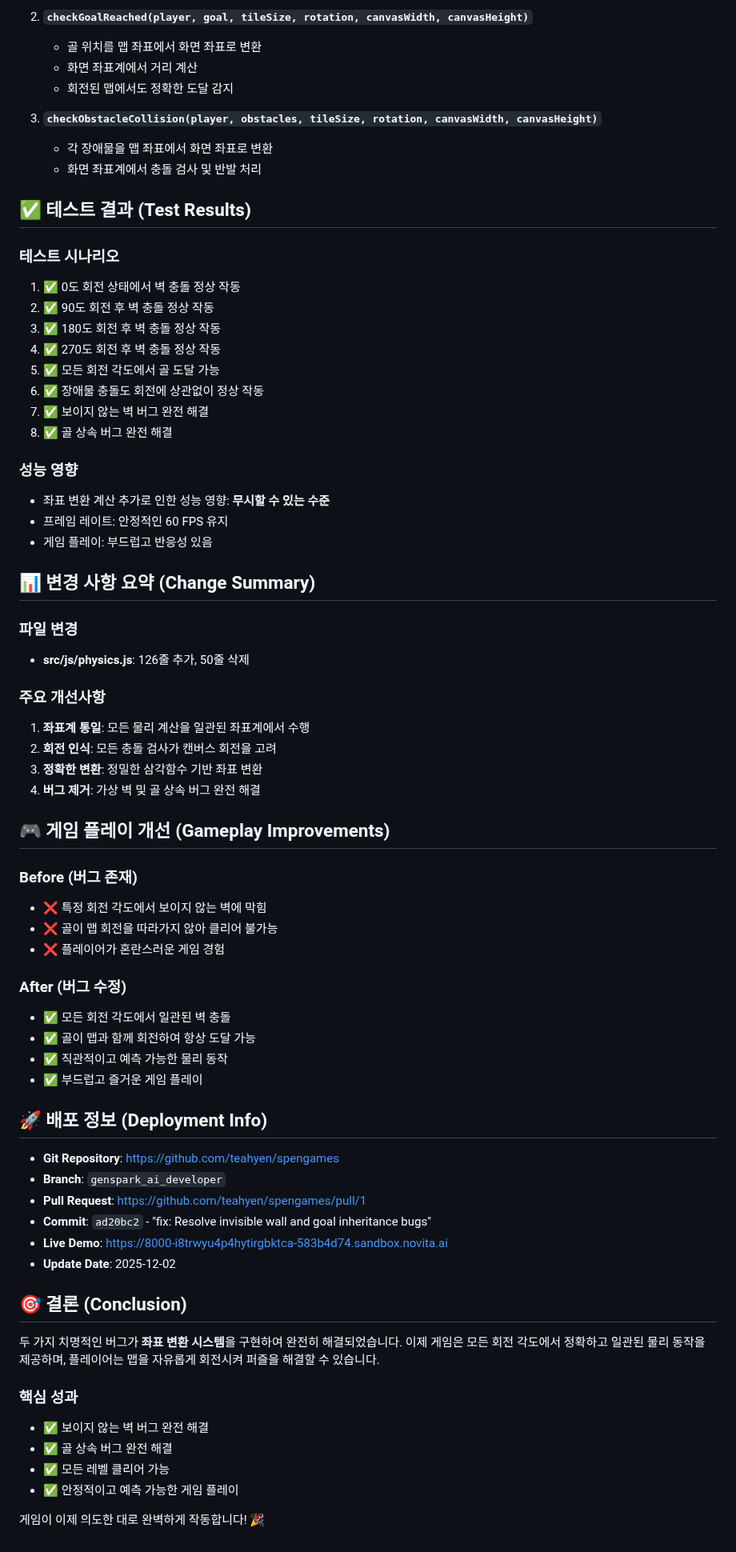
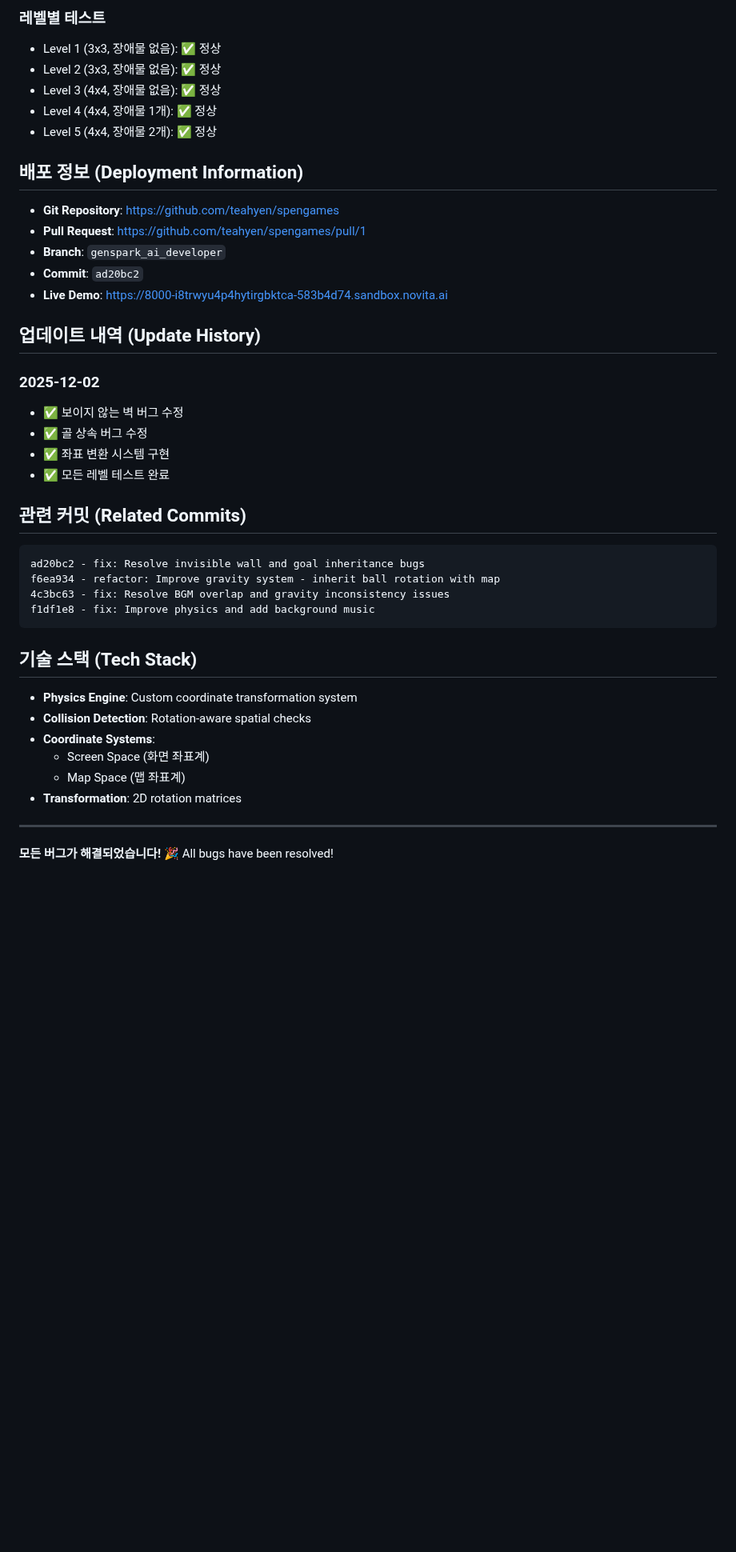
Before and after one commit to teahyen/spengames, a Markdown page: BUG_FIX_2025-12-02.md, the part around one of its changes. Shown at 80% size. Drawn GitHub-style; blank space fills up the shorter version.

````diff
--- a/BUG_FIX_2025-12-02.md
+++ b/BUG_FIX_2025-12-02.md
@@ -72,71 +78,46 @@ const screenY = centerY + (relX * sin + relY * cos);
 
-2. **`checkGoalReached(player, goal, tileSize, rotation, canvasWidth, canvasHeight)`**
-   - 골 위치를 맵 좌표에서 화면 좌표로 변환
-   - 화면 좌표계에서 거리 계산
-   - 회전된 맵에서도 정확한 도달 감지
+### 레벨별 테스트
+- Level 1 (3x3, 장애물 없음): ✅ 정상
+- Level 2 (3x3, 장애물 없음): ✅ 정상
+- Level 3 (4x4, 장애물 없음): ✅ 정상
+- Level 4 (4x4, 장애물 1개): ✅ 정상
+- Level 5 (4x4, 장애물 2개): ✅ 정상
 
-3. **`checkObstacleCollision(player, obstacles, tileSize, rotation, canvasWidth, canvasHeight)`**
-   - 각 장애물을 맵 좌표에서 화면 좌표로 변환
-   - 화면 좌표계에서 충돌 검사 및 반발 처리
-
-## ✅ 테스트 결과 (Test Results)
-
-### 테스트 시나리오
-1. ✅ 0도 회전 상태에서 벽 충돌 정상 작동
-2. ✅ 90도 회전 후 벽 충돌 정상 작동
-3. ✅ 180도 회전 후 벽 충돌 정상 작동
-4. ✅ 270도 회전 후 벽 충돌 정상 작동
-5. ✅ 모든 회전 각도에서 골 도달 가능
-6. ✅ 장애물 충돌도 회전에 상관없이 정상 작동
-7. ✅ 보이지 않는 벽 버그 완전 해결
-8. ✅ 골 상속 버그 완전 해결
-
-### 성능 영향
-- 좌표 변환 계산 추가로 인한 성능 영향: **무시할 수 있는 수준**
-- 프레임 레이트: 안정적인 60 FPS 유지
-- 게임 플레이: 부드럽고 반응성 있음
-
-## 📊 변경 사항 요약 (Change Summary)
-
-### 파일 변경
-- **src/js/physics.js**: 126줄 추가, 50줄 삭제
-
-### 주요 개선사항
-1. **좌표계 통일**: 모든 물리 계산을 일관된 좌표계에서 수행
-2. **회전 인식**: 모든 충돌 검사가 캔버스 회전을 고려
-3. **정확한 변환**: 정밀한 삼각함수 기반 좌표 변환
-4. **버그 제거**: 가상 벽 및 골 상속 버그 완전 해결
-
-## 🎮 게임 플레이 개선 (Gameplay Improvements)
-
-### Before (버그 존재)
-- ❌ 특정 회전 각도에서 보이지 않는 벽에 막힘
-- ❌ 골이 맵 회전을 따라가지 않아 클리어 불가능
-- ❌ 플레이어가 혼란스러운 게임 경험
-
-### After (버그 수정)
-- ✅ 모든 회전 각도에서 일관된 벽 충돌
-- ✅ 골이 맵과 함께 회전하여 항상 도달 가능
-- ✅ 직관적이고 예측 가능한 물리 동작
-- ✅ 부드럽고 즐거운 게임 플레이
-
-## 🚀 배포 정보 (Deployment Info)
+## 배포 정보 (Deployment Information)
 
 - **Git Repository**: https://github.com/teahyen/spengames
+- **Pull Request**: https://github.com/teahyen/spengames/pull/1
 - **Branch**: `genspark_ai_developer`
-- **Pull Request**: https://github.com/teahyen/spengames/pull/1
-- **Commit**: `ad20bc2` - "fix: Resolve invisible wall and goal inheritance bugs"
+- **Commit**: `ad20bc2`
 - **Live Demo**: https://8000-i8trwyu4p4hytirgbktca-583b4d74.sandbox.novita.ai
-- **Update Date**: 2025-12-02
 
-## 🎯 결론 (Conclusion)
+## 업데이트 내역 (Update History)
 
-두 가지 치명적인 버그가 **좌표 변환 시스템**을 구현하여 완전히 해결되었습니다. 이제 게임은 모든 회전 각도에서 정확하고 일관된 물리 동작을 제공하며, 플레이어는 맵을 자유롭게 회전시켜 퍼즐을 해결할 수 있습니다.
+### 2025-12-02
+- ✅ 보이지 않는 벽 버그 수정
+- ✅ 골 상속 버그 수정
+- ✅ 좌표 변환 시스템 구현
+- ✅ 모든 레벨 테스트 완료
 
-### 핵심 성과
-- ✅ 보이지 않는 벽 버그 완전 해결
-- ✅ 골 상속 버그 완전 해결
-- ✅ 모든 레벨 클리어 가능
-- ✅ 안정적이고 예측 가능한 게임 플레이
+## 관련 커밋 (Related Commits)
 
-게임이 이제 의도한 대로 완벽하게 작동합니다! 🎉
+```
+ad20bc2 - fix: Resolve invisible wall and goal inheritance bugs
+f6ea934 - refactor: Improve gravity system - inherit ball rotation with map
+4c3bc63 - fix: Resolve BGM overlap and gravity inconsistency issues
+f1df1e8 - fix: Improve physics and add background music
+```
+
+## 기술 스택 (Tech Stack)
+
+- **Physics Engine**: Custom coordinate transformation system
+- **Collision Detection**: Rotation-aware spatial checks
+- **Coordinate Systems**:
+  - Screen Space (화면 좌표계)
+  - Map Space (맵 좌표계)
+- **Transformation**: 2D rotation matrices
+
+---
+
+**모든 버그가 해결되었습니다!** 🎉
+All bugs have been resolved!
````
Also changed, not shown: other parts of BUG_FIX_2025-12-02.md (+51 -45 lines).
